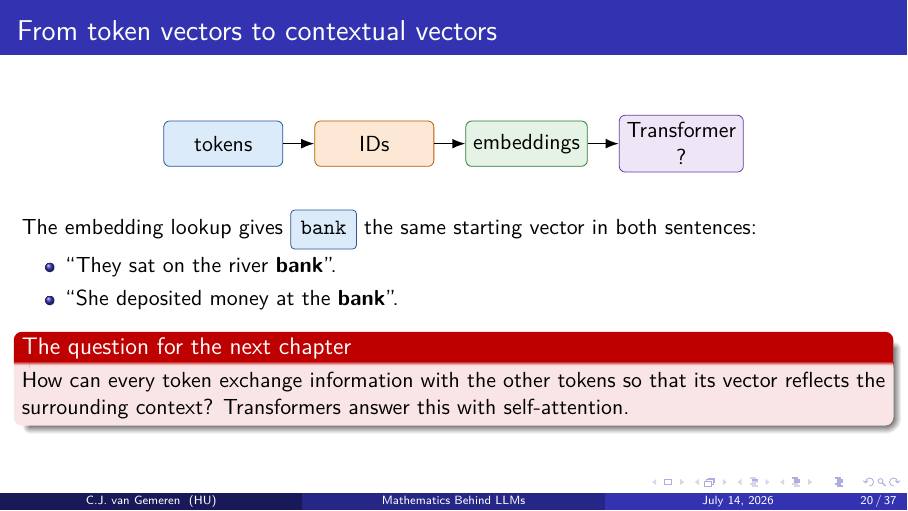
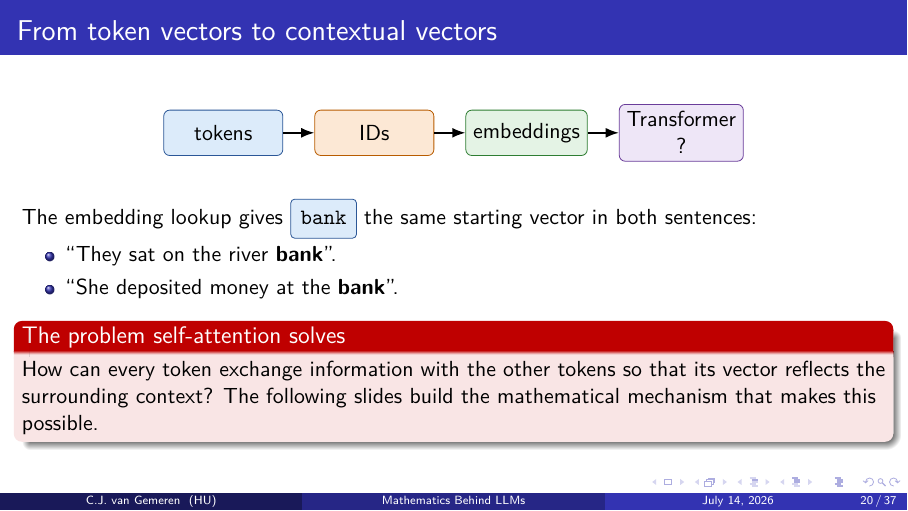
Before and after one commit to uashogeschoolutrecht/llm-presentation, LaTeX slides (presentation/main.tex, which reads presentation/sections/02-embeddings.tex): page 20 of 37. Compiled offline with pdfLaTeX.

Commit message:
Clarify self-attention chapter transition

```diff
--- a/presentation/sections/02-embeddings.tex
+++ b/presentation/sections/02-embeddings.tex
@@ -588,9 +588,9 @@
     \item ``She deposited money at the \textbf{bank}''.
   \end{itemize}
 
-  \begin{alertblock}{The question for the next chapter}
+  \begin{alertblock}{The problem self-attention solves}
     How can every token exchange information with the other tokens so that its
-    vector reflects the surrounding context? Transformers answer this with
-    self-attention.
+    vector reflects the surrounding context? The following slides build the
+    mathematical mechanism that makes this possible.
   \end{alertblock}
 \end{frame}
```
